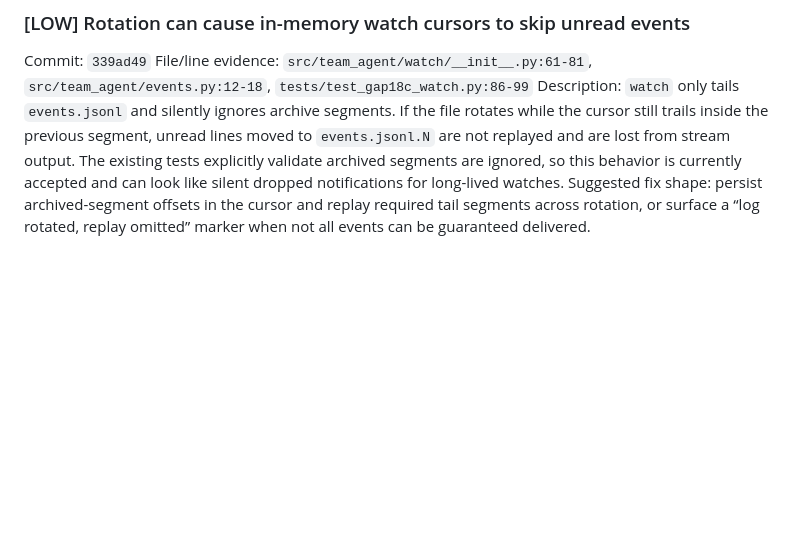
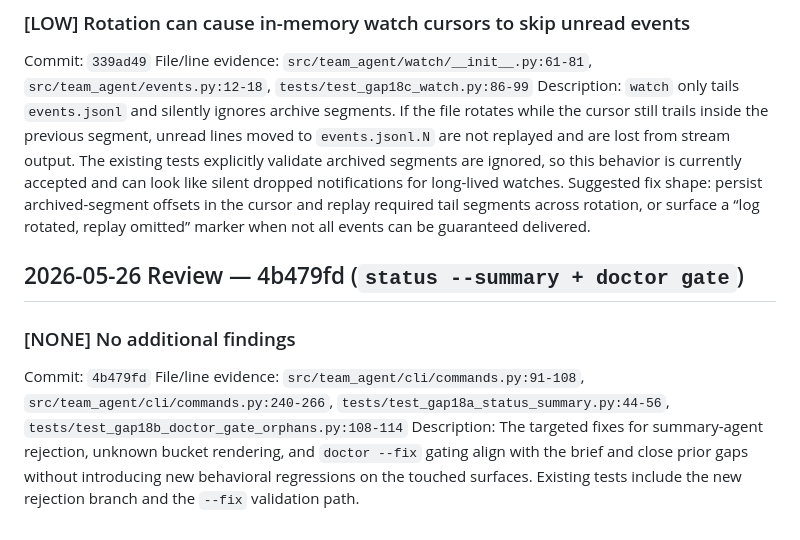
Before and after one commit to Florious95/team-agent, a Markdown page: .team/artifacts/findings-spark-reviewer-0.2.3-slice-2.md, the part around the change. Drawn GitHub-style; blank space fills up the shorter version.

Commit message:
docs(spark-reviewer): add 4b479fd status-doctor finalizer review findings

```diff
--- a/.team/artifacts/findings-spark-reviewer-0.2.3-slice-2.md
+++ b/.team/artifacts/findings-spark-reviewer-0.2.3-slice-2.md
@@ -81,3 +81,11 @@ Commit: `339ad49`
 File/line evidence: `src/team_agent/watch/__init__.py:61-81`, `src/team_agent/events.py:12-18`, `tests/test_gap18c_watch.py:86-99`
 Description: `watch` only tails `events.jsonl` and silently ignores archive segments. If the file rotates while the cursor still trails inside the previous segment, unread lines moved to `events.jsonl.N` are not replayed and are lost from stream output. The existing tests explicitly validate archived segments are ignored, so this behavior is currently accepted and can look like silent dropped notifications for long-lived watches.
 Suggested fix shape: persist archived-segment offsets in the cursor and replay required tail segments across rotation, or surface a “log rotated, replay omitted” marker when not all events can be guaranteed delivered.
+
+## 2026-05-26 Review — 4b479fd (`status --summary + doctor gate`)
+
+### [NONE] No additional findings
+
+Commit: `4b479fd`
+File/line evidence: `src/team_agent/cli/commands.py:91-108`, `src/team_agent/cli/commands.py:240-266`, `tests/test_gap18a_status_summary.py:44-56`, `tests/test_gap18b_doctor_gate_orphans.py:108-114`
+Description: The targeted fixes for summary-agent rejection, unknown bucket rendering, and `doctor --fix` gating align with the brief and close prior gaps without introducing new behavioral regressions on the touched surfaces. Existing tests include the new rejection branch and the `--fix` validation path.
```
